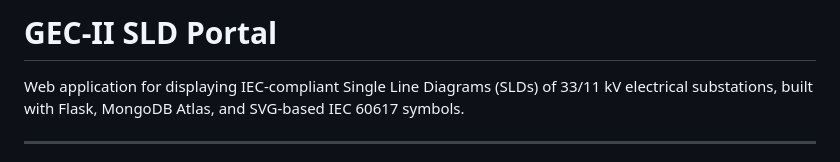
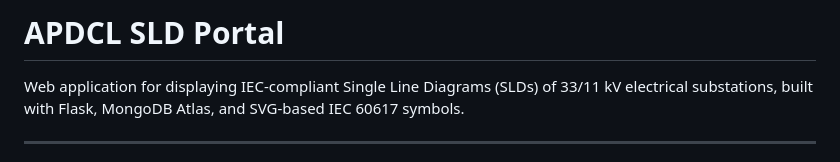
Before and after one commit to abhi05147/sld-portal, a Markdown page: README.md, the part around the change. GitHub-like rendering.

Commit message:
Rename project from GEC-II SLD Portal to APDCL SLD Portal

```diff
--- a/README.md
+++ b/README.md
@@ -1,4 +1,4 @@
-# GEC-II SLD Portal
+# APDCL SLD Portal
 
 Web application for displaying IEC-compliant Single Line Diagrams (SLDs) of 33/11 kV electrical substations, built with Flask, MongoDB Atlas, and SVG-based IEC 60617 symbols.
 
```
